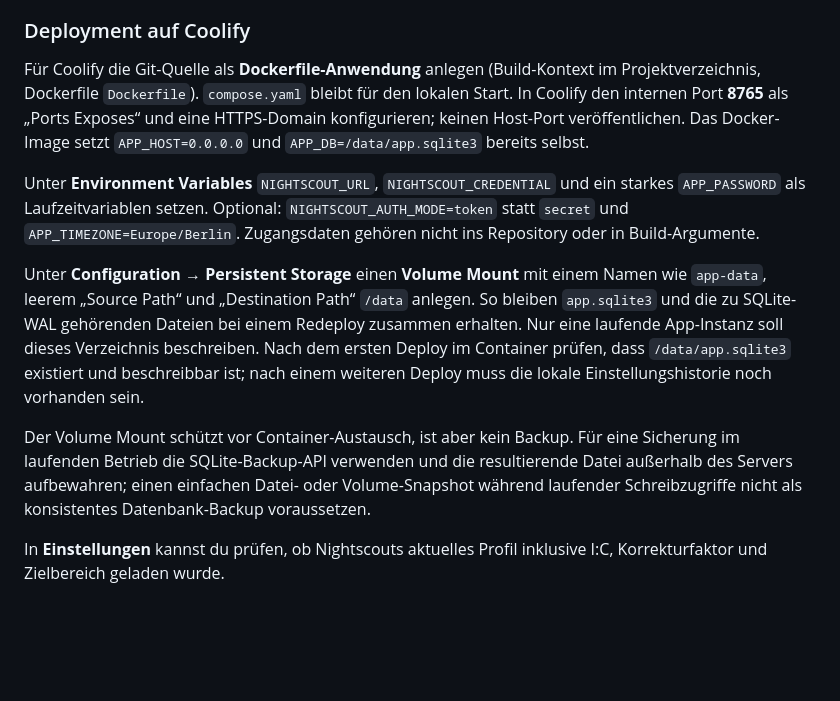
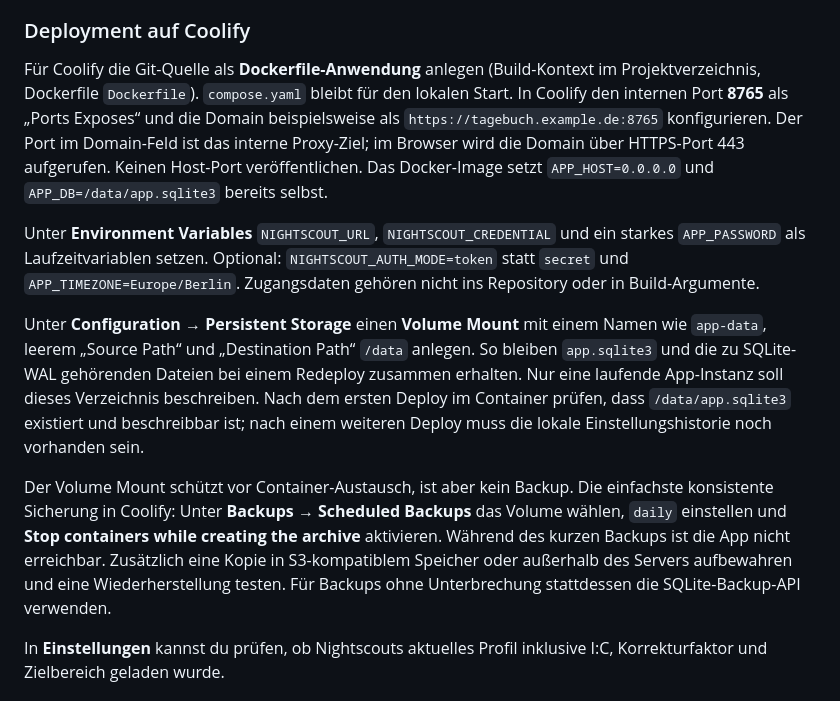
Before and after one commit to PhilippKuhnhardt/diabetes-assistent, a Markdown page: README.md, the part around the change. Rendered like a GitHub page; blank space fills up the shorter version.

Commit message:
Clarify Coolify port and SQLite backup steps

```diff
--- a/README.md
+++ b/README.md
@@ -27,13 +27,13 @@ Die SQLite-Datei bleibt im gemounteten Verzeichnis `APP_DATA_DIR` als `app.sqlit
 
 ### Deployment auf Coolify
 
-Für Coolify die Git-Quelle als **Dockerfile-Anwendung** anlegen (Build-Kontext im Projektverzeichnis, Dockerfile `Dockerfile`). `compose.yaml` bleibt für den lokalen Start. In Coolify den internen Port **8765** als „Ports Exposes“ und eine HTTPS-Domain konfigurieren; keinen Host-Port veröffentlichen. Das Docker-Image setzt `APP_HOST=0.0.0.0` und `APP_DB=/data/app.sqlite3` bereits selbst.
+Für Coolify die Git-Quelle als **Dockerfile-Anwendung** anlegen (Build-Kontext im Projektverzeichnis, Dockerfile `Dockerfile`). `compose.yaml` bleibt für den lokalen Start. In Coolify den internen Port **8765** als „Ports Exposes“ und die Domain beispielsweise als `https://tagebuch.example.de:8765` konfigurieren. Der Port im Domain-Feld ist das interne Proxy-Ziel; im Browser wird die Domain über HTTPS-Port 443 aufgerufen. Keinen Host-Port veröffentlichen. Das Docker-Image setzt `APP_HOST=0.0.0.0` und `APP_DB=/data/app.sqlite3` bereits selbst.
 
 Unter **Environment Variables** `NIGHTSCOUT_URL`, `NIGHTSCOUT_CREDENTIAL` und ein starkes `APP_PASSWORD` als Laufzeitvariablen setzen. Optional: `NIGHTSCOUT_AUTH_MODE=token` statt `secret` und `APP_TIMEZONE=Europe/Berlin`. Zugangsdaten gehören nicht ins Repository oder in Build-Argumente.
 
 Unter **Configuration → Persistent Storage** einen **Volume Mount** mit einem Namen wie `app-data`, leerem „Source Path“ und „Destination Path“ `/data` anlegen. So bleiben `app.sqlite3` und die zu SQLite-WAL gehörenden Dateien bei einem Redeploy zusammen erhalten. Nur eine laufende App-Instanz soll dieses Verzeichnis beschreiben. Nach dem ersten Deploy im Container prüfen, dass `/data/app.sqlite3` existiert und beschreibbar ist; nach einem weiteren Deploy muss die lokale Einstellungshistorie noch vorhanden sein.
 
-Der Volume Mount schützt vor Container-Austausch, ist aber kein Backup. Für eine Sicherung im laufenden Betrieb die SQLite-Backup-API verwenden und die resultierende Datei außerhalb des Servers aufbewahren; einen einfachen Datei- oder Volume-Snapshot während laufender Schreibzugriffe nicht als konsistentes Datenbank-Backup voraussetzen.
+Der Volume Mount schützt vor Container-Austausch, ist aber kein Backup. Die einfachste konsistente Sicherung in Coolify: Unter **Backups → Scheduled Backups** das Volume wählen, `daily` einstellen und **Stop containers while creating the archive** aktivieren. Während des kurzen Backups ist die App nicht erreichbar. Zusätzlich eine Kopie in S3-kompatiblem Speicher oder außerhalb des Servers aufbewahren und eine Wiederherstellung testen. Für Backups ohne Unterbrechung stattdessen die SQLite-Backup-API verwenden.
 
 In **Einstellungen** kannst du prüfen, ob Nightscouts aktuelles Profil inklusive I:C, Korrekturfaktor und Zielbereich geladen wurde.
 
```
